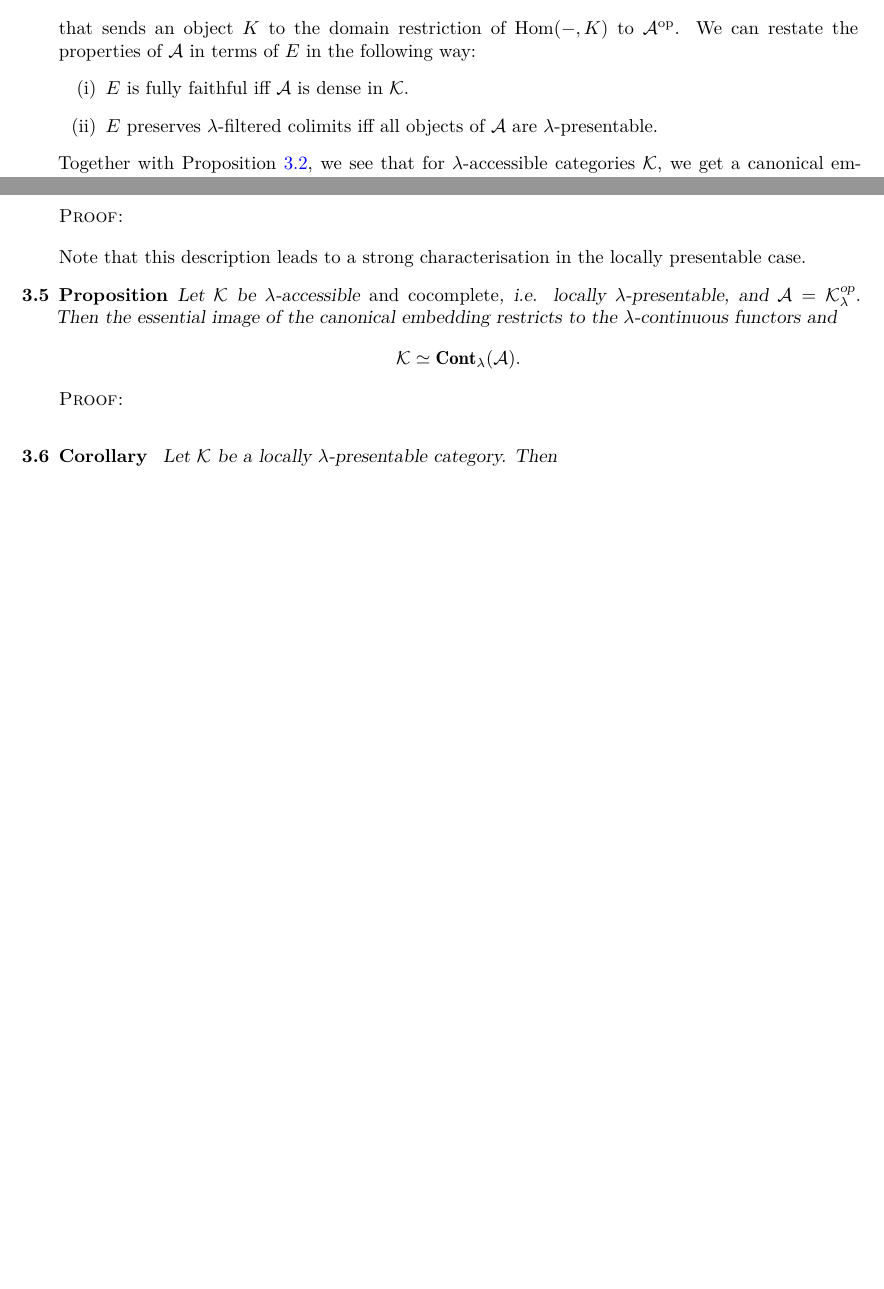
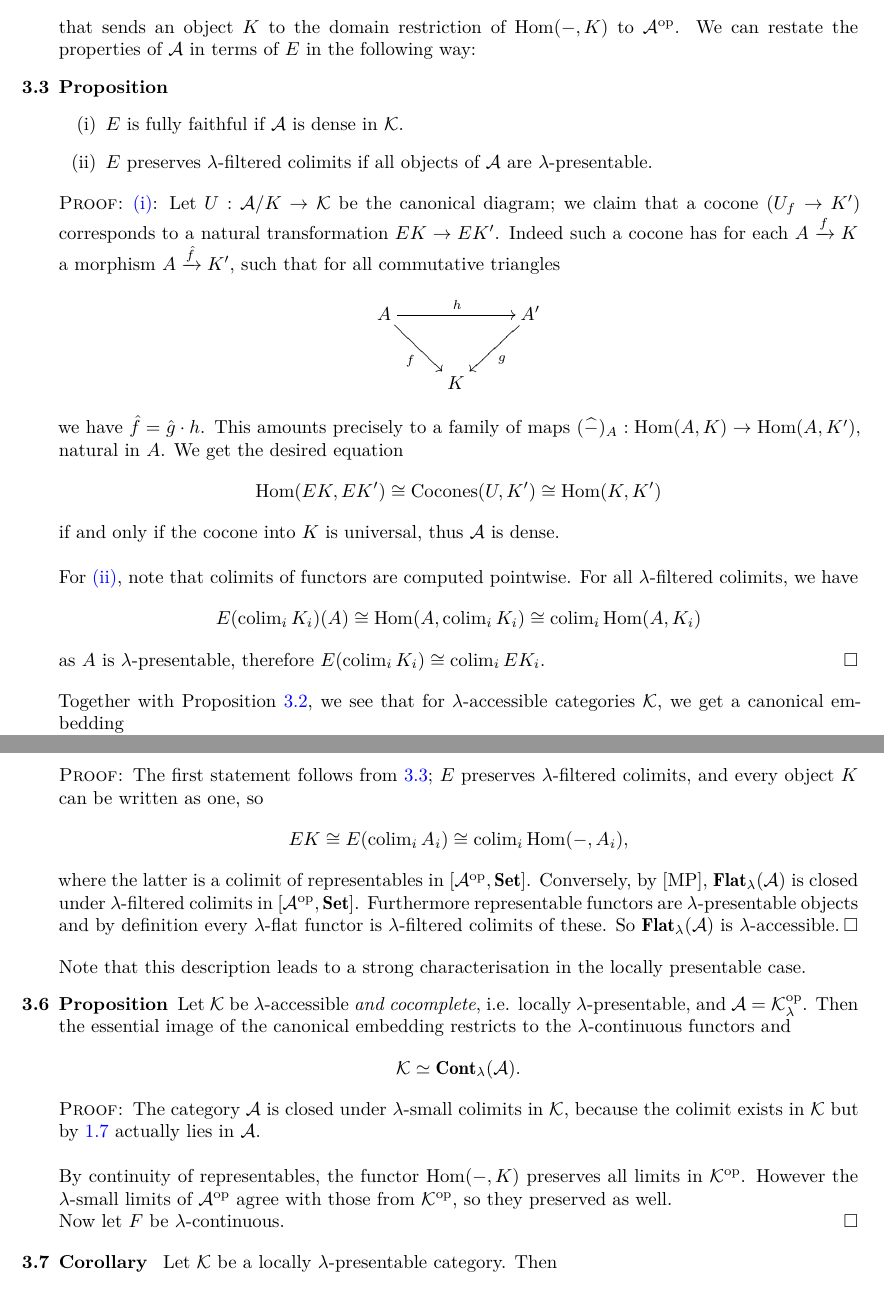
Before and after one commit to damast93/partiiiessay, a LaTeX document (partiiiessay.tex, which reads src/catstosketches.tex): two parts of pages 13 and 14 of 16 before the commit and two parts of pages 14 and 15 of 17 after it, joined at a grey line, cut so that both start at the same text, the shorter picture padded with empty space. Compiled offline with XeLaTeX.

Commit message:
More cont

```diff
--- a/partiiiessay.tex
+++ b/partiiiessay.tex
@@ -52,7 +52,7 @@
 \newtheorem{counter}{counter}[section]
 
 % TODO Check font
-\theorembodyfont{\slshape}
+%\theorembodyfont{\slshape}
 
 \renewtheorem{Example}[counter]{Example}
 \renewtheorem{Definition}[counter]{Definition}
--- a/src/catstosketches.tex
+++ b/src/catstosketches.tex
@@ -34,7 +47,27 @@ that sends an object $K$ to the domain restriction of $\hom(-, K)$ to $\cat A^\o
+\begin{Proposition}\
+\label{prop:canonicalproperties}
 \begin{enumerate}
-\item $E$ is fully faithful iff $\cat A$ is dense in $\cat K$.
-\item $E$ preserves $\lambda$-filtered colimits iff all objects of $\cat A$ are $\lambda$-presentable.
+\item $E$ is fully faithful if $\cat A$ is dense in $\cat K$. \label{item:fullyfaithful}
+\item $E$ preserves $\lambda$-filtered colimits if all objects of $\cat A$ are $\lambda$-presentable. \label{item:limits}
 \end{enumerate}
+\end{Proposition}
+% Make stuff iff again
+
+\begin{Proof}
+\ref{item:fullyfaithful}: Let $U : \cat A/K \to \cat K$ be the canonical diagram; we claim that a cocone $(U_f \to K')$ corresponds to a natural transformation $EK \to EK'$. Indeed such a cocone has for each $A \xrightarrow{f} K$ a morphism $A \xrightarrow{\hat f} K'$, such that for all commutative triangles
+\[
+\xymatrix{
+A \ar[rr]^{h} \ar[rd]_{f} & & A' \ar[ld]^{g} \\
+& K
+}\]
+we have $\hat f = \hat g \cdot h$. This amounts precisely to a family of maps $(\widehat{-})_A: \hom(A,K) \to \hom(A,K')$, natural in $A$. We get the desired equation
+\[ \hom(EK,EK') \cong \textrm{Cocones}(U, K') \cong \hom(K,K') \]
+if and only if the cocone into $K$ is universal, thus $\cat A$ is dense. \\
+
+For \ref{item:limits}, note that colimits of functors are computed pointwise. For all $\lambda$-filtered colimits, we have
+\[ E(\colim_i K_i)(A) \cong \hom(A,\colim_i K_i) \cong \colim_i \hom(A,K_i) \]
+as $A$ is $\lambda$-presentable, therefore $E(\colim_i K_i) \cong \colim_i EK_i$.
+\end{Proof}
 
 Together with Proposition \ref{prop:presdense}, we see that for $\lambda$-accessible categories $\cat K$, we get a canonical embedding
 \[ E : \cat K \to \fun{\cat A}{\catname{Set}} \text{ where } \cat A = \cat K^\op_\lambda. \]
@@ -58,14 +91,26 @@ Let $\cat K$ be $\lambda$-accessible and $\cat A = \cat K^\op_\lambda$. Then the
 Conversely, for $\cat A$ small, the category $\flat_\lambda(\cat A)$ is $\lambda$-accessible.
 \end{Proposition}
 \begin{Proof}
+The first statement follows from \ref{prop:canonicalproperties}; $E$ preserves $\lambda$-filtered colimits, and every object $K$ can be written as one, so
+\[ EK \cong E(\colim_i A_i) \cong \colim_i \hom(-,A_i), \]
+where the latter is a colimit of representables in $\fun{\cat A^\op}{\catname{Set}}$.
+% comment on both directions
+Conversely, by [MP], $\flat_\lambda(\cat A)$ is closed under $\lambda$-filtered colimits in $\fun{\cat A^\op}{\catname{Set}}$. Furthermore representable functors are $\lambda$-presentable objects and by definition every $\lambda$-flat functor is $\lambda$-filtered colimits of these. So $\flat_\lambda(\cat A)$ is $\lambda$-accessible. % proof
 \end{Proof}
 
+% orthogonality small vs. filtered
 Note that this description leads to a strong characterisation in the locally presentable case.
 \begin{Proposition}
 Let $\cat K$ be $\lambda$-accessible \emph{and cocomplete}, i.e. locally $\lambda$-presentable, and $\cat A = \cat K^\op_\lambda$. Then the essential image of the canonical embedding restricts to the $\lambda$-continuous functors and
 \[ \cat K \simeq \cont_\lambda(\cat A). \]
 \end{Proposition}
 \begin{Proof}
+The category $\cat A$ is closed under $\lambda$-small colimits in $\cat K$, because the colimit exists in $\cat K$ but by \ref{prop:smallcolim} actually lies in $\cat A$. \\
+
+By continuity of representables, the functor $\hom(-, K)$ preserves all limits in $\cat K^\op$. However the $\lambda$-small limits of $\cat A^\op$ agree with those from $\cat K^\op$, so they preserved as well.
+
+% Show other implication
+Now let $F$ be $\lambda$-continuous.
 \end{Proof}
 
 \begin{Corollary}\
```
Also changed, not shown: src/presentableaccessible.tex (+5 -1 lines), src/catstosketches.tex (15 more changed lines).
